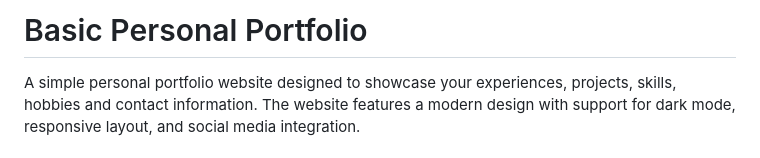
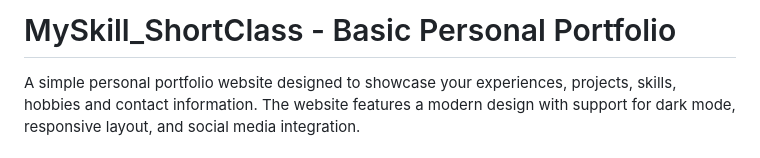
Before and after one commit to RyanGA09/MySkillxSGU_SC-FrontEndFundamentals-PersonalPortfolio, a Markdown page: README.md, the part around the change. Drawn GitHub-style.

Commit message:
Update README Title

```diff
--- a/README.md
+++ b/README.md
@@ -1,4 +1,4 @@
-# Basic Personal Portfolio
+# MySkill_ShortClass - Basic Personal Portfolio
 
 A simple personal portfolio website designed to showcase your experiences, projects, skills, hobbies and contact information. The website features a modern design with support for dark mode, responsive layout, and social media integration.
 
```
